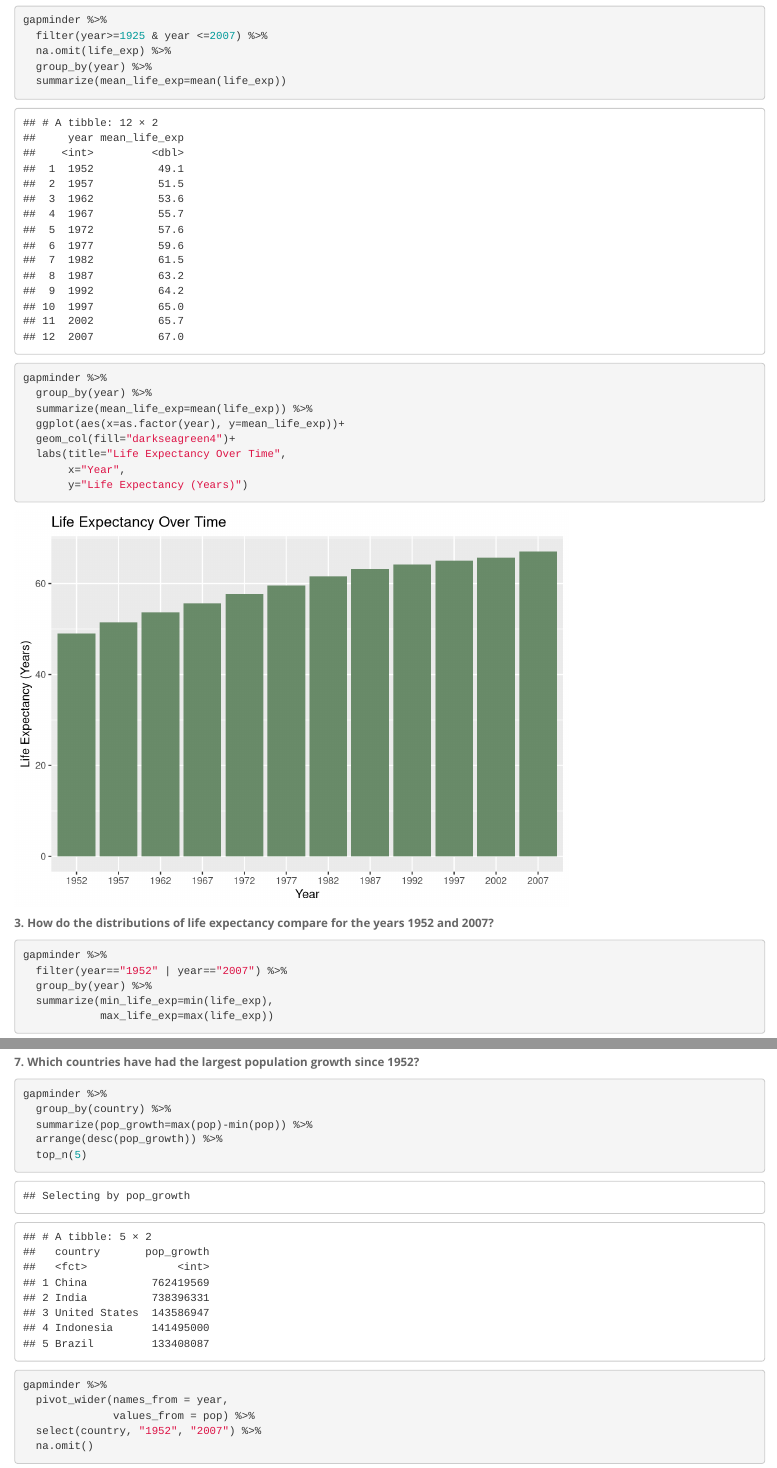
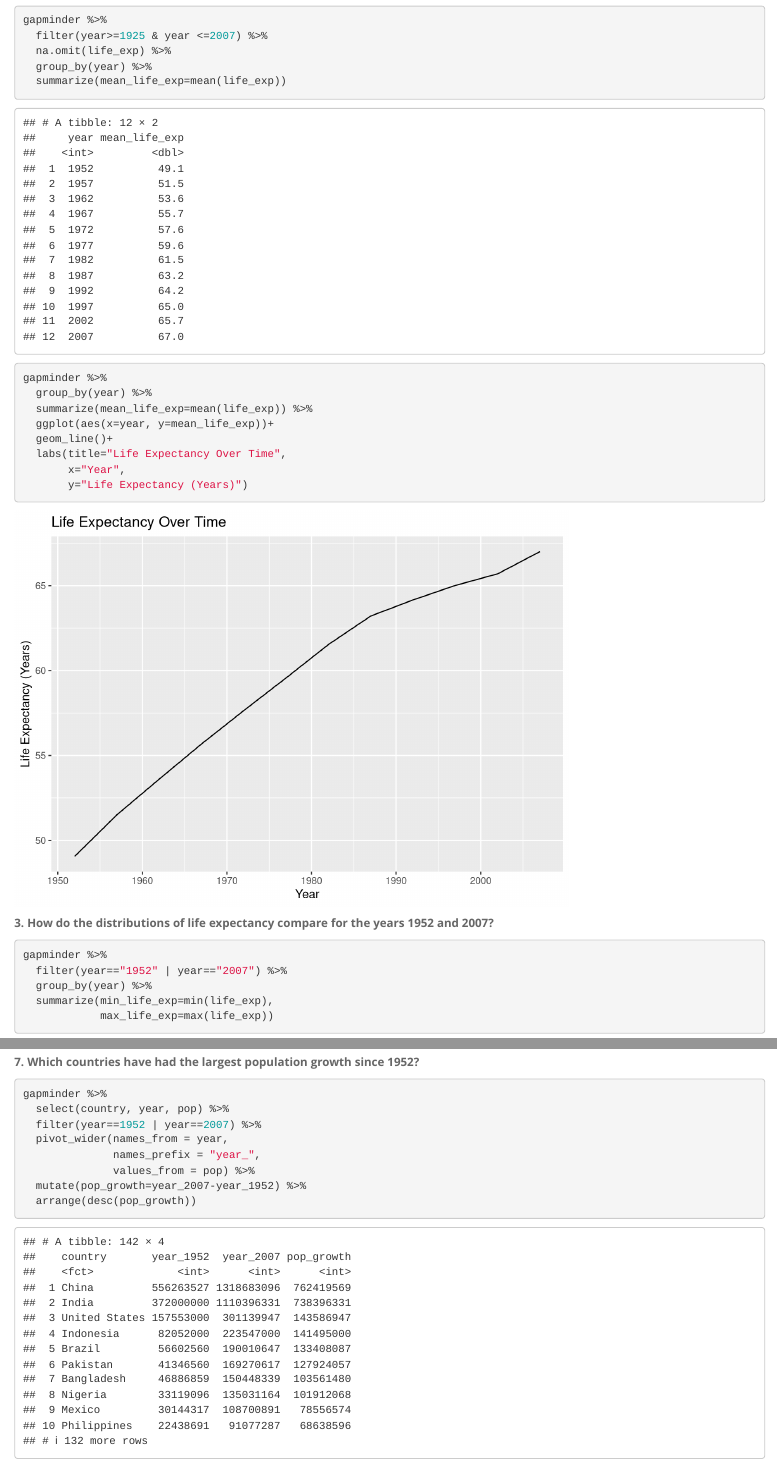
Before and after one commit to cgonzalez06/BIS15W2022_cgonzalez, an R Markdown document (lab11/homework/lab11_hw.Rmd): the page in a window 1100 px wide, from 1830 px down, and a second part further down, joined at a grey line. Rendered offline with R 4.5, knitr and Pandoc, with nearby package versions; some code elsewhere in the file could not run offline; column names are cleaned by a stand-in for the janitor package; the gapminder table comes from the copy in Python's plotly package.

Commit message:
lab 11 update

````diff
--- a/lab11/homework/lab11_hw.Rmd
+++ b/lab11/homework/lab11_hw.Rmd
@@ -69,8 +69,8 @@ gapminder %>%
 gapminder %>%
   group_by(year) %>%
   summarize(mean_life_exp=mean(life_exp)) %>%
-  ggplot(aes(x=as.factor(year), y=mean_life_exp))+
-  geom_col(fill="darkseagreen4")+
+  ggplot(aes(x=year, y=mean_life_exp))+
+  geom_line()+
   labs(title="Life Expectancy Over Time",
        x="Year",
        y="Life Expectancy (Years)")
@@ -134,14 +134,10 @@ gapminder %>%
 **7. Which countries have had the largest population growth since 1952?**
 ```{r}
 gapminder %>%
-  group_by(country) %>%
-  summarize(pop_growth=max(pop)-min(pop)) %>%
-  arrange(desc(pop_growth)) %>%
-  top_n(5)
-```
-```{r}
-gapminder %>%
+  select(country, year, pop) %>%
+  filter(year==1952 | year==2007) %>%
   pivot_wider(names_from = year,
+              names_prefix = "year_",
               values_from = pop) %>%
-  select(country, "1952", "2007") %>%
-  na.omit()
+  mutate(pop_growth=year_2007-year_1952) %>%
+  arrange(desc(pop_growth))
````
Also changed, not shown: lab11/homework/lab11_hw.html, lab11/homework/lab11_hw.md, lab11/homework/lab11_hw_files/figure-html/unnamed-chunk-13-1.png, lab11/homework/lab11_hw_files/figure-html/unnamed-chunk-15-1.png, lab11/homework/lab11_hw_files/figure-html/unnamed-chunk-16-1.png, lab11/homework/lab11_hw_files/figure-html/unnamed-chunk-17-1.png (added), lab11/homework/lab11_hw_files/figure-html/unnamed-chunk-8-1.png, lab11/homework/lab11_hw.Rmd (17 more changed lines), 1 other file.
